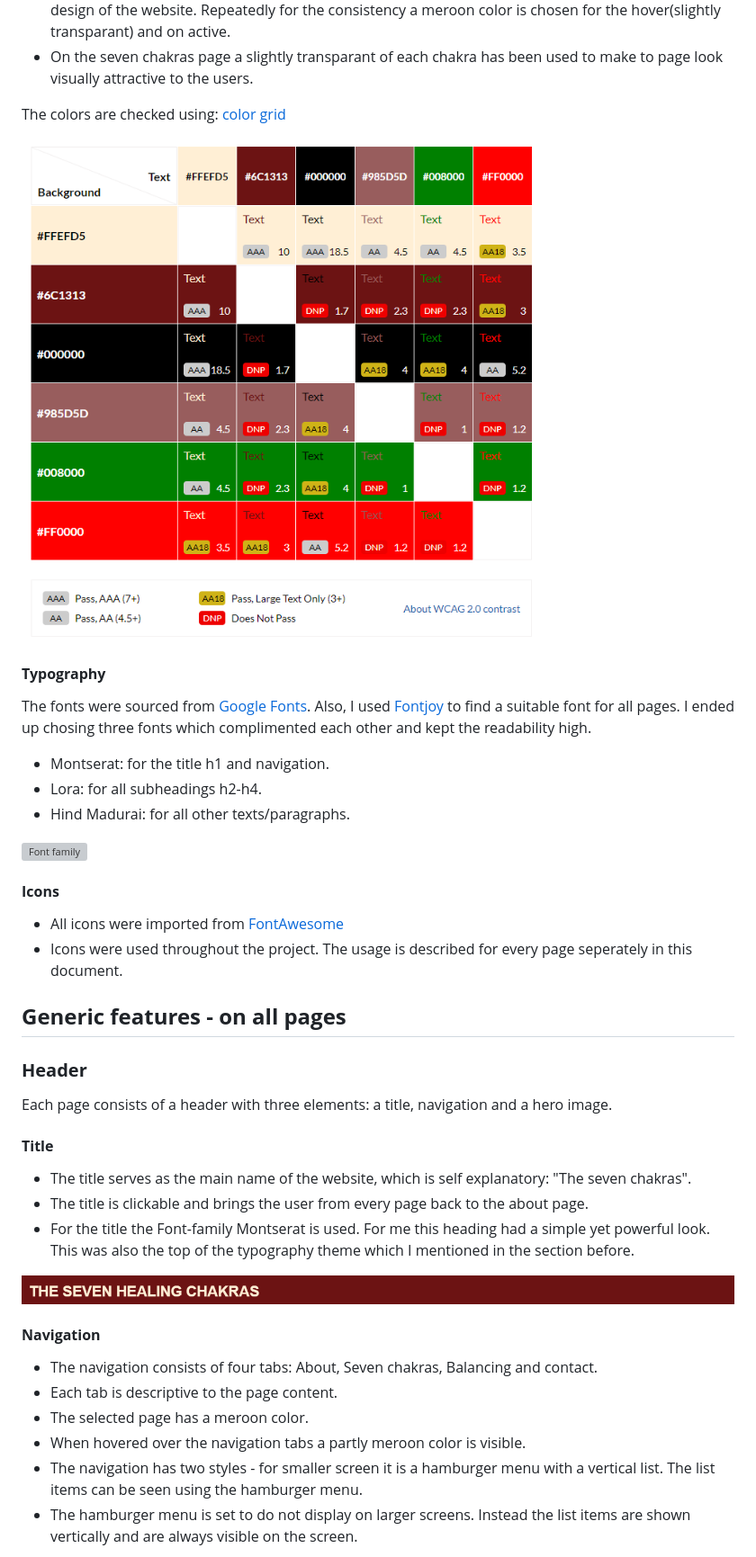
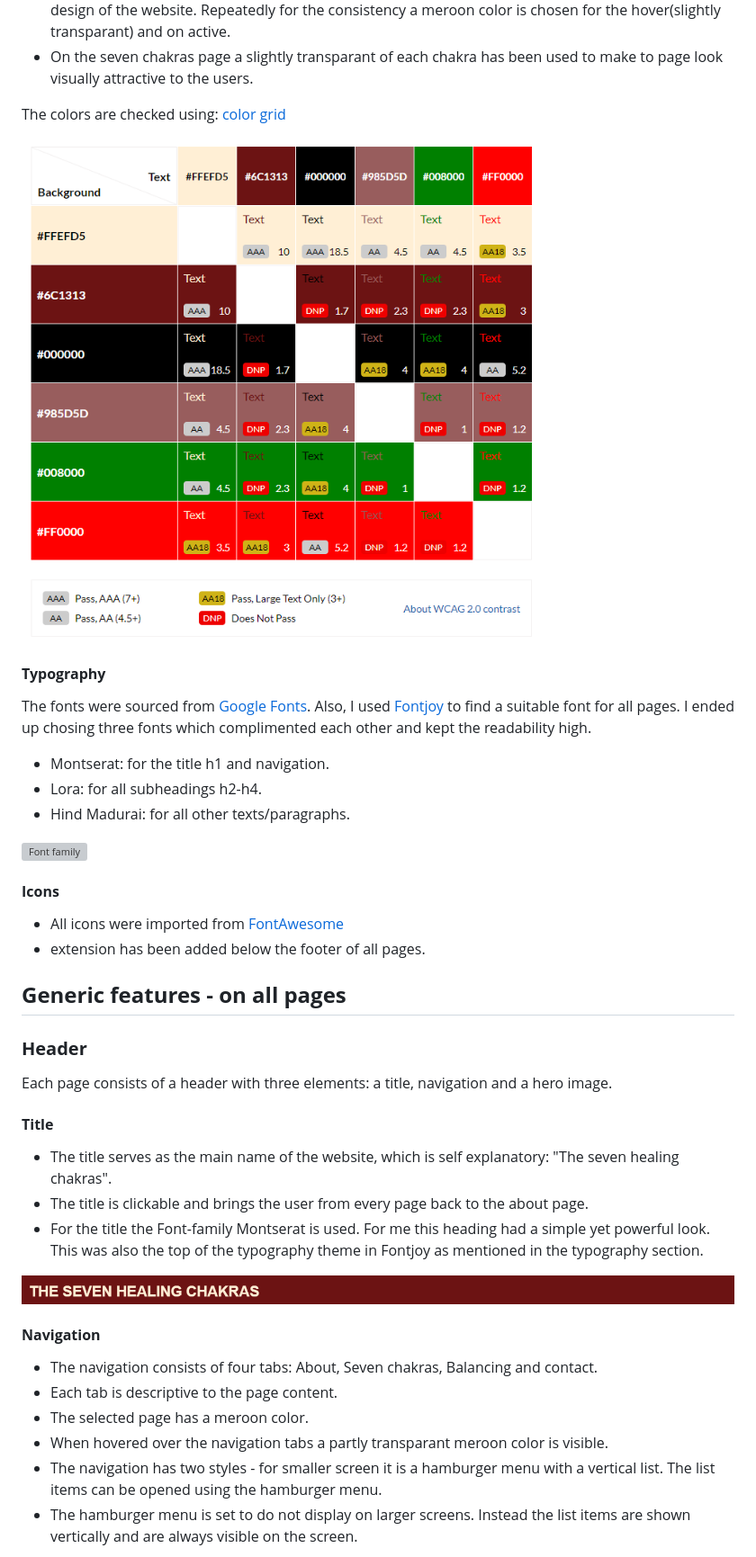
Before and after one commit to JSaprah/seven-healing-chakras, a Markdown page: README.md, the part around the change printed below. Shown: that part at 90% size. Rendered like a GitHub page; grey boxes are pictures that could not be loaded.

Commit message:
Spelling check on the readme file with final corrections

```diff
--- a/README.md
+++ b/README.md
@@ -46,7 +46,7 @@ The website is responsive and tested for devices starting at 300px. All device s
 
 The colors are checked using: [color grid](https://contrast-grid.eightshapes.com/?version=1.1.0&background-colors=&foreground-colors=%23FFEFD5%0D%0A%236C1313%0D%0A%23FAEBD7%0D%0A%23000000%0D%0A%23985D5D%0D%0A%23FF0000%0D%0A%23008000%0D%0A%23ff000033%0D%0A&es-color-form__tile-size=regular&es-color-form__show-contrast=aaa&es-color-form__show-contrast=aa&es-color-form__show-contrast=aa18&es-color-form__show-contrast=dnp)
 
-![Color contrast grid](docs/screenshots/main-color-grid.PNG)
+![Color contrast grid](docs/screenshots/color-grid.PNG)
 
 #### **Typography**
 
@@ -61,7 +61,7 @@ The fonts were sourced from [Google Fonts](https://fonts.google.com/). Also, I u
 #### **Icons**
 
 * All icons were imported from [FontAwesome](https://fontawesome.com/)
-* Icons were used throughout the project. The usage is described for every page seperately in this document.
+* extension has been added below the footer of all pages.
 
 ## **Generic features - on all pages**
 
@@ -71,9 +71,10 @@ Each page consists of a header with three elements: a title, navigation and a he
 
 #### **Title**
 
-* The title serves as the main name of the website, which is self explanatory: "The seven chakras".
+* The title serves as the main name of the website, which is self explanatory: "The seven healing chakras".
 * The title is clickable and brings the user from every page back to the about page.
-* For the title the Font-family Montserat is used. For me this heading had a simple yet powerful look. This was also the top of the typography theme which I mentioned in the section before.
+* For the title the Font-family Montserat is used. For me this heading had a simple yet powerful look. This was also the top of the typography theme in Fontjoy as mentioned in the typography section.
+
 
 ![Title image](docs/screenshots/title-seven-chakras.PNG)
 
@@ -82,8 +83,8 @@ Each page consists of a header with three elements: a title, navigation and a he
 * The navigation consists of four tabs: About, Seven chakras, Balancing and contact.
 * Each tab is descriptive to the page content.
 * The selected page has a meroon color.
-* When hovered over the navigation tabs a partly meroon color is visible.
-* The navigation has two styles - for smaller screen it is a hamburger menu with a vertical list. The list items can be seen using the hamburger menu.
+* When hovered over the navigation tabs a partly transparant meroon color is visible.
+* The navigation has two styles - for smaller screen it is a hamburger menu with a vertical list. The list items can be opened using the hamburger menu.
 * The hamburger menu is set to do not display on larger screens. Instead the list items are shown vertically and are always visible on the screen.
 
 ![Navigation image desktop](docs/screenshots/navigation-seven-chakras.PNG)
```
Also changed, not shown: other parts of README.md (+17 -10 lines), docs/screenshots/color-grid.PNG (renamed from docs/screenshots/main-color-grid.PNG).
